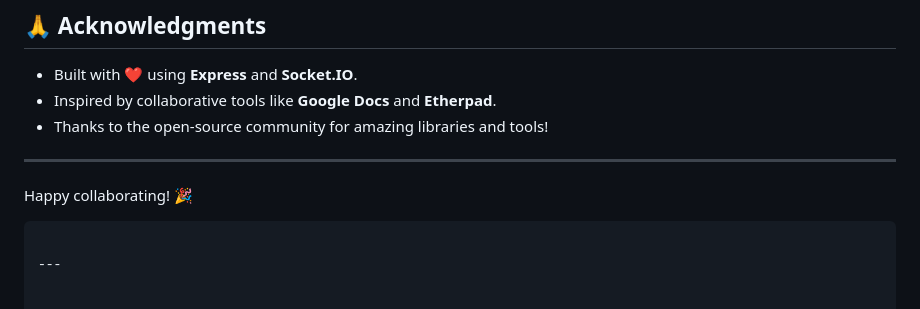
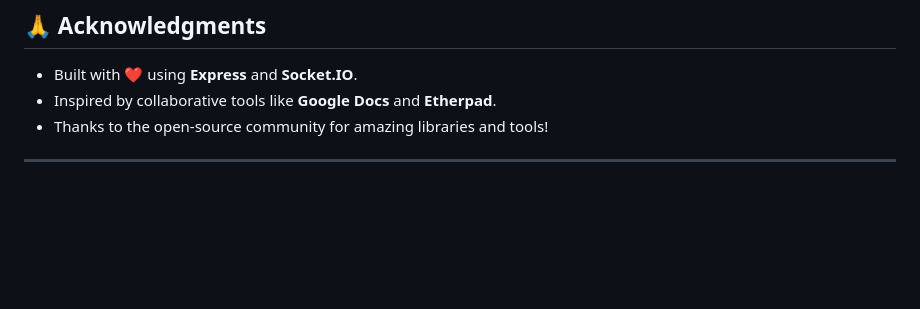
Before and after one commit to SafwanGanz/socket_pad, a Markdown page: readme.md, the part around the change. GitHub-like rendering; blank space fills up the shorter version.

````diff
--- a/readme.md
+++ b/readme.md
@@ -119,8 +119,3 @@ This project is licensed under the **MIT License**. See the [LICENSE](LICENSE) f
 - Thanks to the open-source community for amazing libraries and tools!
 
 ---
-
-Happy collaborating! 🎉
-```
-
----
````
